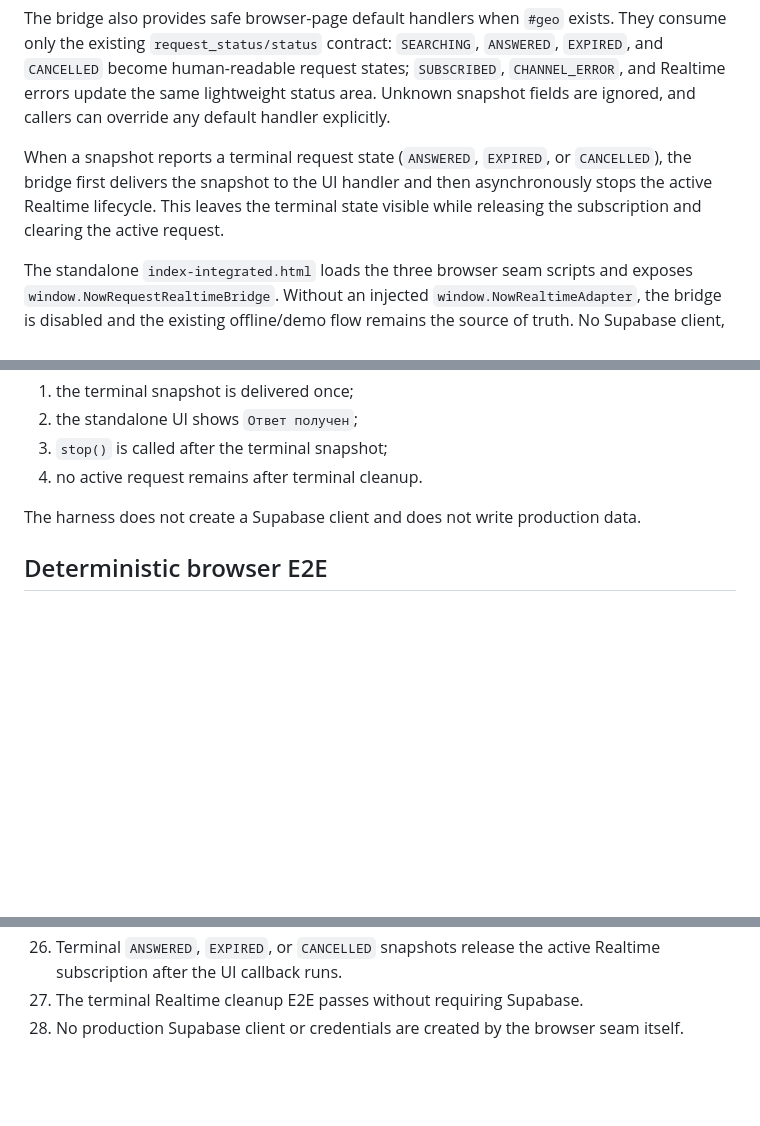
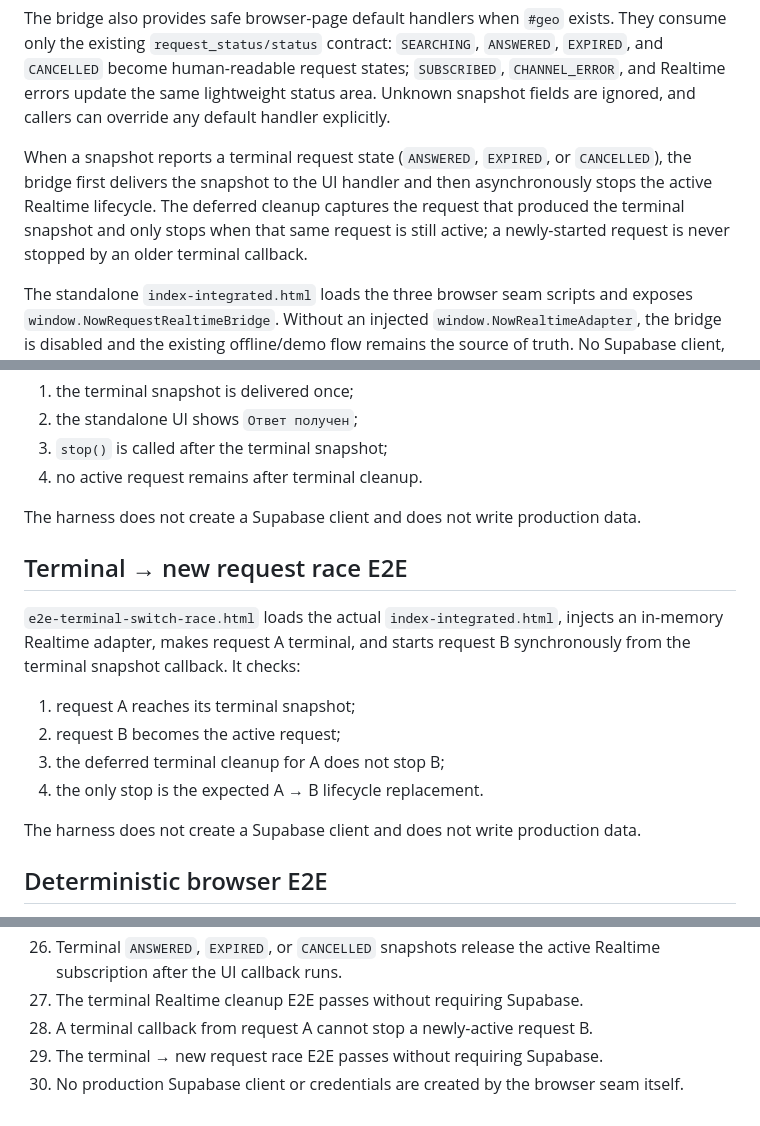
Before and after one commit to 7b964ktxpc-web/Studio, a Markdown page: now/REALTIME_UI_INTEGRATION.md, 3 parts joined by grey strips. Rendered like a GitHub page; blank space fills up the shorter version.

Commit message:
Stage 59: document terminal cleanup switch race acceptance

```diff
--- a/now/REALTIME_UI_INTEGRATION.md
+++ b/now/REALTIME_UI_INTEGRATION.md
@@ -41,7 +41,7 @@ While the real create flow is in flight, the button is disabled and marked `aria
 
 The bridge also provides safe browser-page default handlers when `#geo` exists. They consume only the existing `request_status/status` contract: `SEARCHING`, `ANSWERED`, `EXPIRED`, and `CANCELLED` become human-readable request states; `SUBSCRIBED`, `CHANNEL_ERROR`, and Realtime errors update the same lightweight status area. Unknown snapshot fields are ignored, and callers can override any default handler explicitly.
 
-When a snapshot reports a terminal request state (`ANSWERED`, `EXPIRED`, or `CANCELLED`), the bridge first delivers the snapshot to the UI handler and then asynchronously stops the active Realtime lifecycle. This leaves the terminal state visible while releasing the subscription and clearing the active request.
+When a snapshot reports a terminal request state (`ANSWERED`, `EXPIRED`, or `CANCELLED`), the bridge first delivers the snapshot to the UI handler and then asynchronously stops the active Realtime lifecycle. The deferred cleanup captures the request that produced the terminal snapshot and only stops when that same request is still active; a newly-started request is never stopped by an older terminal callback.
 
 The standalone `index-integrated.html` loads the three browser seam scripts and exposes `window.NowRequestRealtimeBridge`. Without an injected `window.NowRealtimeAdapter`, the bridge is disabled and the existing offline/demo flow remains the source of truth. No Supabase client, credentials, or production writes are created by this integration.
 
@@ -139,6 +139,17 @@ The harness does not create a Supabase client and does not write production data
 
 The harness does not create a Supabase client and does not write production data.
 
+## Terminal → new request race E2E
+
+`e2e-terminal-switch-race.html` loads the actual `index-integrated.html`, injects an in-memory Realtime adapter, makes request A terminal, and starts request B synchronously from the terminal snapshot callback. It checks:
+
+1. request A reaches its terminal snapshot;
+2. request B becomes the active request;
+3. the deferred terminal cleanup for A does not stop B;
+4. the only stop is the expected A → B lifecycle replacement.
+
+The harness does not create a Supabase client and does not write production data.
+
 ## Deterministic browser E2E
 
 `e2e-realtime-page-bridge.html` loads the contract, lifecycle, and page bridge in a real browser context and checks:
@@ -207,4 +218,6 @@ The harness does not create a Supabase client and does not write production data
 25. Default UI handlers ignore unknown snapshot fields and can be overridden by explicit bridge callbacks.
 26. Terminal `ANSWERED`, `EXPIRED`, or `CANCELLED` snapshots release the active Realtime subscription after the UI callback runs.
 27. The terminal Realtime cleanup E2E passes without requiring Supabase.
-28. No production Supabase client or credentials are created by the browser seam itself.
+28. A terminal callback from request A cannot stop a newly-active request B.
+29. The terminal → new request race E2E passes without requiring Supabase.
+30. No production Supabase client or credentials are created by the browser seam itself.
```
